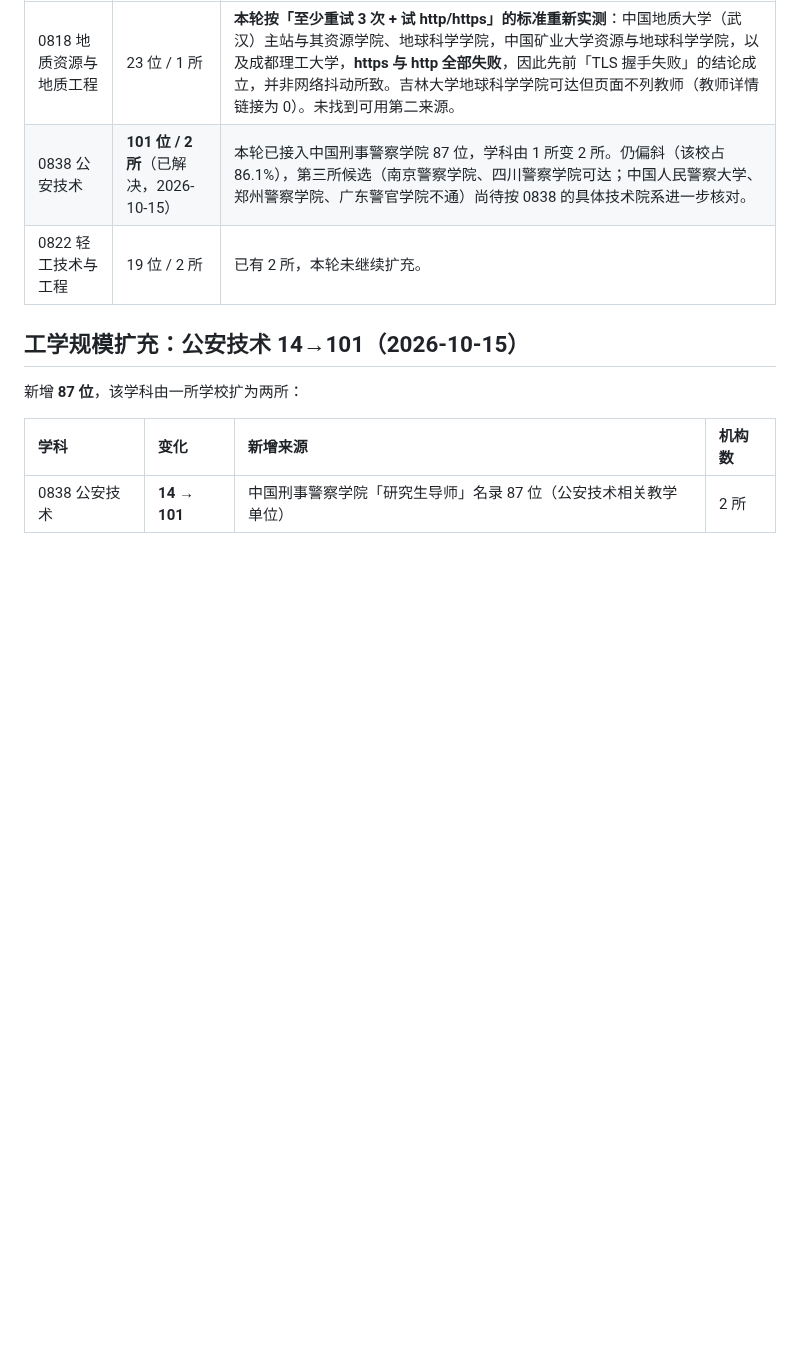
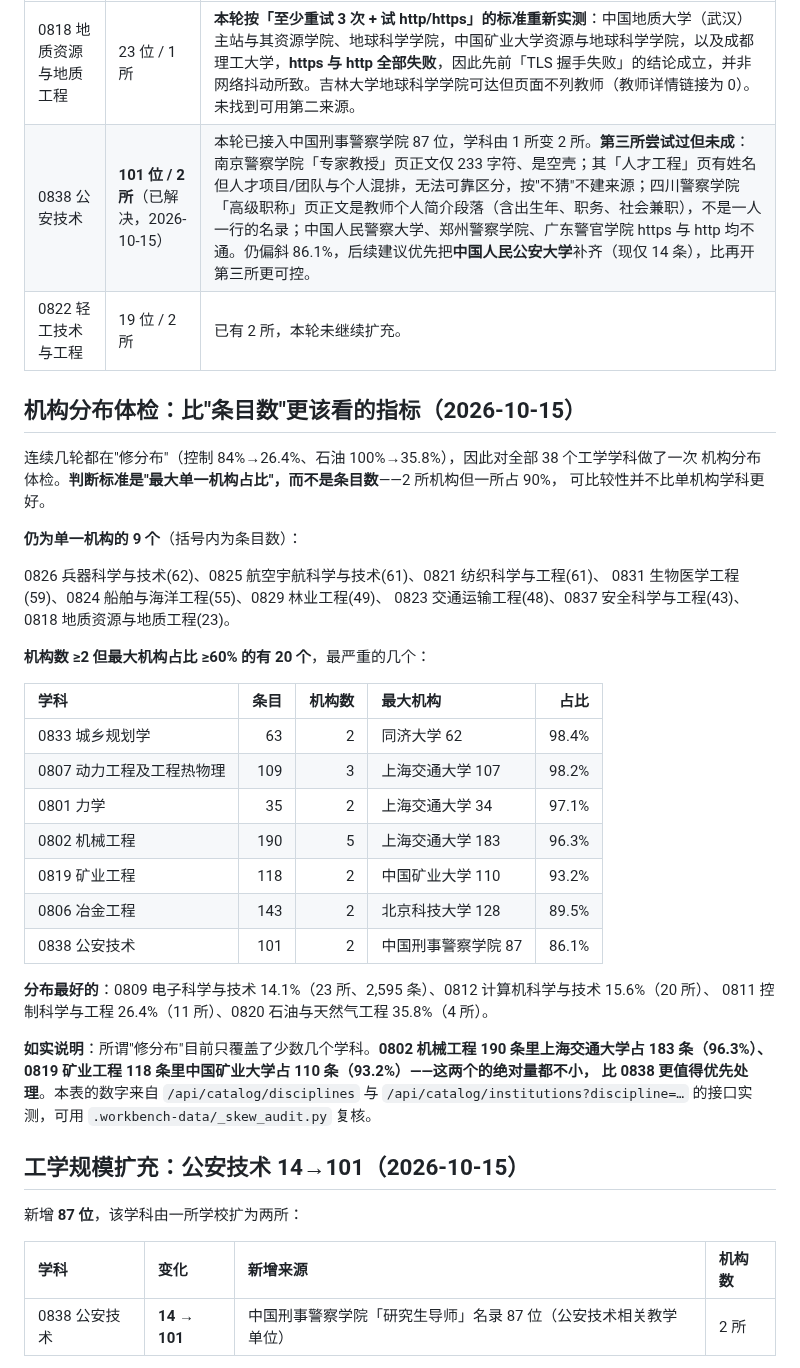
Before and after one commit to logic202407-cmyk/ic-mentor-db, a Markdown page: workbench/README.md, the part around the change. Rendered like a GitHub page; blank space fills up the shorter version.

Commit message:
docs: 机构分布体检（38 个工学学科）与公安技术第三所尝试结论
一、分布体检（新章节）
判断标准改为「最大单一机构占比」而非条目数——2 所机构但一所占 90%，可比较性
并不比单机构学科更好。实测结论：
- 仍为单一机构的 9 个：0826 兵器(62)、0825 航空宇航(61)、0821 纺织(61)、
  0831 生物医学工程(59)、0824 船舶与海洋(55)、0829 林业工程(49)、
  0823 交通运输(48)、0837 安全科学与工程(43)、0818 地质资源与地质工程(23)；
- 机构≥2 但最大机构≥60% 的有 20 个，最严重的：0833 城乡规划学 98.4%(2 所)、
  0807 动力工程及工程热物理 98.2%(3 所)、0801 力学 97.1%(2 所)、
  0802 机械工程 96.3%(5 所/190 条)、0819 矿业工程 93.2%(2 所/118 条)；
- 分布最好的：0809 电子科学与技术 14.1%(23 所/2,595 条)、0812 计算机 15.6%、
  0811 控制 26.4%、0820 石油 35.8%。
说明前几轮「修分布」只覆盖少数几个学科；0802 与 0819 的绝对量都不小，
比 0838 更值得优先处理。

二、公安技术第三所：尝试过，未成（据实记录，不硬凑）
- 南京警察学院「专家教授」页 13,425 字符 HTML 但正文仅 233 字符，是空壳；
  「人才工程」页有姓名，但人才项目/团队与个人混排，无法可靠区分人名与项目名，
  按「不猜」不建来源；
- 四川警察学院「高级职称」页有分页（7 页），但正文是教师个人简介段落
  （含出生年、学历、职务、社会兼职），不是一人一行的名录；
- 中国人民警察大学、郑州警察学院、广东警官学院 https 与 http 均不通。
后续建议：优先把中国人民公安大学（现仅 14 条）补齐，比再开第三所更可控。

三、顺带修正一处分析脚本的取值错误
我最初的体检脚本把「最大机构」取成接口返回列表的首项，导致 0802 等学科显示
为「上海交通大学」而实际不同；已改为按条数显式取最大者，并在文档中只用修正
后的数字（0802 确为上海交通大学 183/190，0817 为华东理工大学 172/205）。

验收：194 项 Python 测试通过；审计 17 通过 / 0 阻塞；check_doc_numbers 一致。

```diff
--- a/workbench/README.md
+++ b/workbench/README.md
@@ -65,8 +65,40 @@
 | 学科 | 现状 | 未做成的原因 |
 |:--|:--|:--|
 | 0818 地质资源与地质工程 | 23 位 / 1 所 | **本轮按「至少重试 3 次 + 试 http/https」的标准重新实测**：中国地质大学（武汉）主站与其资源学院、地球科学学院，中国矿业大学资源与地球科学学院，以及成都理工大学，**https 与 http 全部失败**，因此先前「TLS 握手失败」的结论成立，并非网络抖动所致。吉林大学地球科学学院可达但页面不列教师（教师详情链接为 0）。未找到可用第二来源。 |
-| 0838 公安技术 | **101 位 / 2 所**（已解决，2026-10-15） | 本轮已接入中国刑事警察学院 87 位，学科由 1 所变 2 所。仍偏斜（该校占 86.1%），第三所候选（南京警察学院、四川警察学院可达；中国人民警察大学、郑州警察学院、广东警官学院不通）尚待按 0838 的具体技术院系进一步核对。 |
+| 0838 公安技术 | **101 位 / 2 所**（已解决，2026-10-15） | 本轮已接入中国刑事警察学院 87 位，学科由 1 所变 2 所。**第三所尝试过但未成**：南京警察学院「专家教授」页正文仅 233 字符、是空壳；其「人才工程」页有姓名但人才项目/团队与个人混排，无法可靠区分，按"不猜"不建来源；四川警察学院「高级职称」页正文是教师个人简介段落（含出生年、职务、社会兼职），不是一人一行的名录；中国人民警察大学、郑州警察学院、广东警官学院 https 与 http 均不通。仍偏斜 86.1%，后续建议优先把**中国人民公安大学**补齐（现仅 14 条），比再开第三所更可控。 |
 | 0822 轻工技术与工程 | 19 位 / 2 所 | 已有 2 所，本轮未继续扩充。 |
+
+## 机构分布体检：比"条目数"更该看的指标（2026-10-15）
+
+连续几轮都在"修分布"（控制 84%→26.4%、石油 100%→35.8%），因此对全部 38 个工学学科做了一次
+机构分布体检。**判断标准是"最大单一机构占比"，而不是条目数**——2 所机构但一所占 90%，
+可比较性并不比单机构学科更好。
+
+**仍为单一机构的 9 个**（括号内为条目数）：
+
+0826 兵器科学与技术(62)、0825 航空宇航科学与技术(61)、0821 纺织科学与工程(61)、
+0831 生物医学工程(59)、0824 船舶与海洋工程(55)、0829 林业工程(49)、
+0823 交通运输工程(48)、0837 安全科学与工程(43)、0818 地质资源与地质工程(23)。
+
+**机构数 ≥2 但最大机构占比 ≥60% 的有 20 个**，最严重的几个：
+
+| 学科 | 条目 | 机构数 | 最大机构 | 占比 |
+|:--|--:|--:|:--|--:|
+| 0833 城乡规划学 | 63 | 2 | 同济大学 62 | 98.4% |
+| 0807 动力工程及工程热物理 | 109 | 3 | 上海交通大学 107 | 98.2% |
+| 0801 力学 | 35 | 2 | 上海交通大学 34 | 97.1% |
+| 0802 机械工程 | 190 | 5 | 上海交通大学 183 | 96.3% |
+| 0819 矿业工程 | 118 | 2 | 中国矿业大学 110 | 93.2% |
+| 0806 冶金工程 | 143 | 2 | 北京科技大学 128 | 89.5% |
+| 0838 公安技术 | 101 | 2 | 中国刑事警察学院 87 | 86.1% |
+
+**分布最好的**：0809 电子科学与技术 14.1%（23 所、2,595 条）、0812 计算机科学与技术 15.6%（20 所）、
+0811 控制科学与工程 26.4%（11 所）、0820 石油与天然气工程 35.8%（4 所）。
+
+**如实说明**：所谓"修分布"目前只覆盖了少数几个学科。**0802 机械工程 190 条里上海交通大学占
+183 条（96.3%）、0819 矿业工程 118 条里中国矿业大学占 110 条（93.2%）——这两个的绝对量都不小，
+比 0838 更值得优先处理**。本表的数字来自 `/api/catalog/disciplines` 与
+`/api/catalog/institutions?discipline=…` 的接口实测，可用 `.workbench-data/_skew_audit.py` 复核。
 
 ## 工学规模扩充：公安技术 14→101（2026-10-15）
 
```
